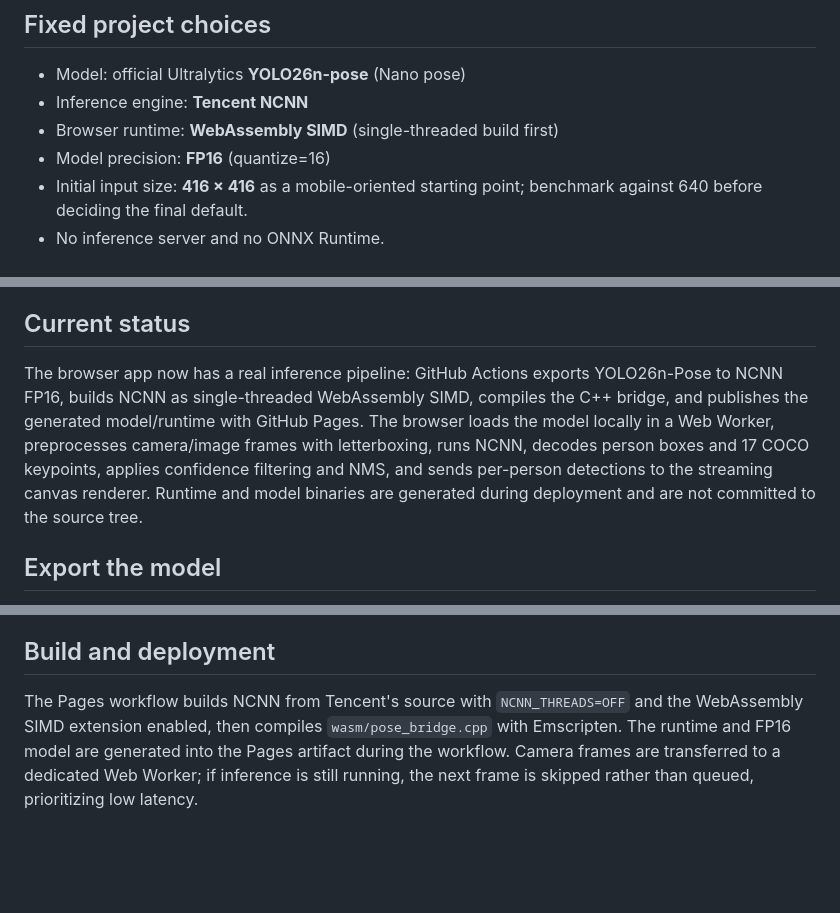
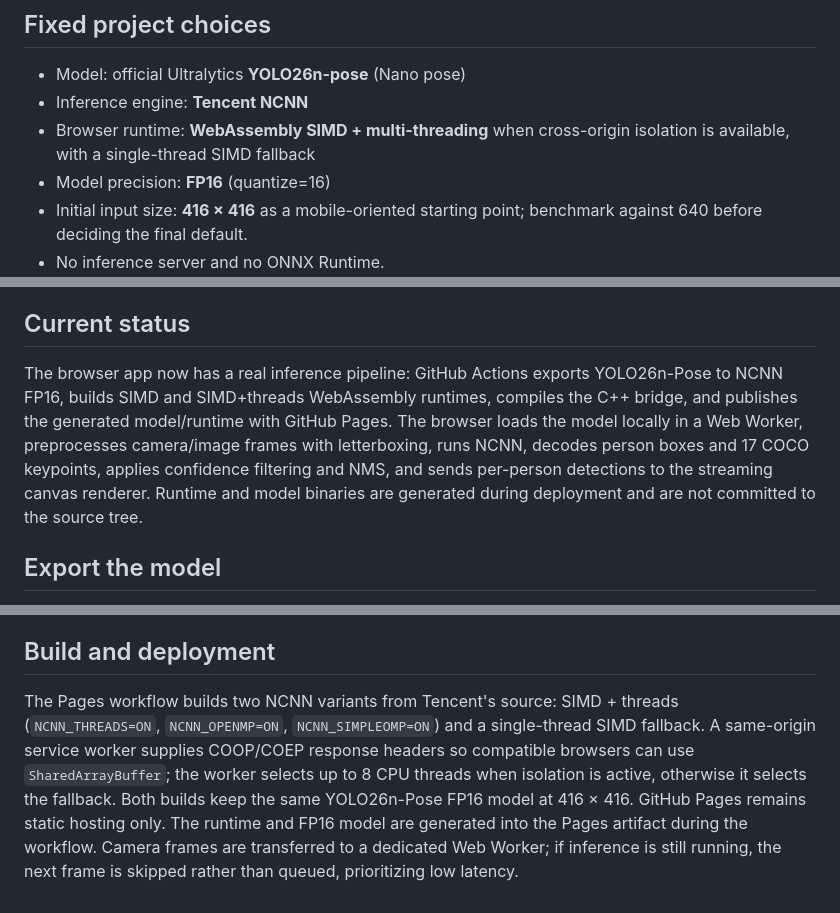
Before and after one commit to Stitch606/AI-Learning-Journey, a Markdown page: browser-yolo-ncnn/README.md, 3 parts joined by grey strips. Rendered like a GitHub page; blank space fills up the shorter version.

Commit message:
Document SIMD threads and FP16 browser deployment

```diff
--- a/browser-yolo-ncnn/README.md
+++ b/browser-yolo-ncnn/README.md
@@ -6,7 +6,7 @@ A browser-only YOLO pose demo. Inference is intended to run on the visitor's dev
 
 - Model: official Ultralytics **YOLO26n-pose** (Nano pose)
 - Inference engine: **Tencent NCNN**
-- Browser runtime: **WebAssembly SIMD** (single-threaded build first)
+- Browser runtime: **WebAssembly SIMD + multi-threading** when cross-origin isolation is available, with a single-thread SIMD fallback
 - Model precision: **FP16** (quantize=16)
 - Initial input size: **416 × 416** as a mobile-oriented starting point; benchmark against 640 before deciding the final default.
 - No inference server and no ONNX Runtime.
@@ -24,7 +24,7 @@ A browser-only YOLO pose demo. Inference is intended to run on the visitor's dev
 
 ## Current status
 
-The browser app now has a real inference pipeline: GitHub Actions exports YOLO26n-Pose to NCNN FP16, builds NCNN as single-threaded WebAssembly SIMD, compiles the C++ bridge, and publishes the generated model/runtime with GitHub Pages. The browser loads the model locally in a Web Worker, preprocesses camera/image frames with letterboxing, runs NCNN, decodes person boxes and 17 COCO keypoints, applies confidence filtering and NMS, and sends per-person detections to the streaming canvas renderer. Runtime and model binaries are generated during deployment and are not committed to the source tree.
+The browser app now has a real inference pipeline: GitHub Actions exports YOLO26n-Pose to NCNN FP16, builds SIMD and SIMD+threads WebAssembly runtimes, compiles the C++ bridge, and publishes the generated model/runtime with GitHub Pages. The browser loads the model locally in a Web Worker, preprocesses camera/image frames with letterboxing, runs NCNN, decodes person boxes and 17 COCO keypoints, applies confidence filtering and NMS, and sends per-person detections to the streaming canvas renderer. Runtime and model binaries are generated during deployment and are not committed to the source tree.
 
 ## Export the model
 
@@ -62,4 +62,4 @@ All coordinates must use the same source-image coordinate system. The renderer d
 
 ## Build and deployment
 
-The Pages workflow builds NCNN from Tencent's source with `NCNN_THREADS=OFF` and the WebAssembly SIMD extension enabled, then compiles `wasm/pose_bridge.cpp` with Emscripten. The runtime and FP16 model are generated into the Pages artifact during the workflow. Camera frames are transferred to a dedicated Web Worker; if inference is still running, the next frame is skipped rather than queued, prioritizing low latency.
+The Pages workflow builds two NCNN variants from Tencent's source: SIMD + threads (`NCNN_THREADS=ON`, `NCNN_OPENMP=ON`, `NCNN_SIMPLEOMP=ON`) and a single-thread SIMD fallback. A same-origin service worker supplies COOP/COEP response headers so compatible browsers can use `SharedArrayBuffer`; the worker selects up to 8 CPU threads when isolation is active, otherwise it selects the fallback. Both builds keep the same YOLO26n-Pose FP16 model at 416 × 416. GitHub Pages remains static hosting only. The runtime and FP16 model are generated into the Pages artifact during the workflow. Camera frames are transferred to a dedicated Web Worker; if inference is still running, the next frame is skipped rather than queued, prioritizing low latency.
```
